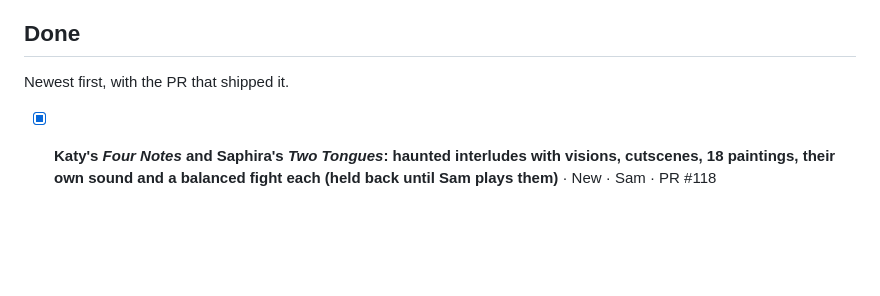
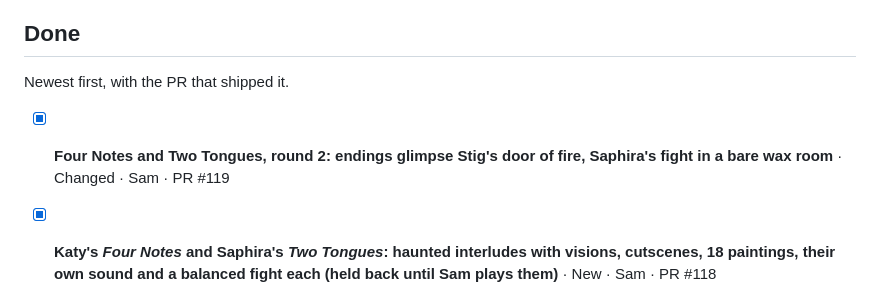
Before and after one commit to Pompelmoes-Garandor/chronicle-of-valeria, a Markdown page: BACKLOG.md, the part around the change. Rendered like a GitHub page; blank space fills up the shorter version.

Commit message:
Backlog: round 2 done in #119
Co-Authored-By: Claude Opus 5.5 <noreply@anthropic.com>
Claude-Session: https://claude.ai/code/session_017vywR8Q6AwfMUZLiZ2GVDj

```diff
--- a/BACKLOG.md
+++ b/BACKLOG.md
@@ -64,6 +64,7 @@ Not planned. Kept so nobody re-proposes them without a reason.
 
 Newest first, with the PR that shipped it.
 
+- [x] **Four Notes and Two Tongues, round 2: endings glimpse Stig's door of fire, Saphira's fight in a bare wax room** · Changed · Sam · PR #119
 - [x] **Katy's *Four Notes* and Saphira's *Two Tongues*: haunted interludes with visions, cutscenes, 18 paintings, their own sound and a balanced fight each (held back until Sam plays them)** · New · Sam · PR #118
 - [x] **The Eleven Paces with the shovel statue: ash on the sleeve, firelight from the first frame, closer phone huddle** · Changed · Sam · PR #116
 - [x] **The Eleven Paces, round 8: Skip mid-cutscene error fixed, chest-up sitting shot with black sand, phone huddle from above, phone count on one face** · Fixed · Sam · PR #114
```
